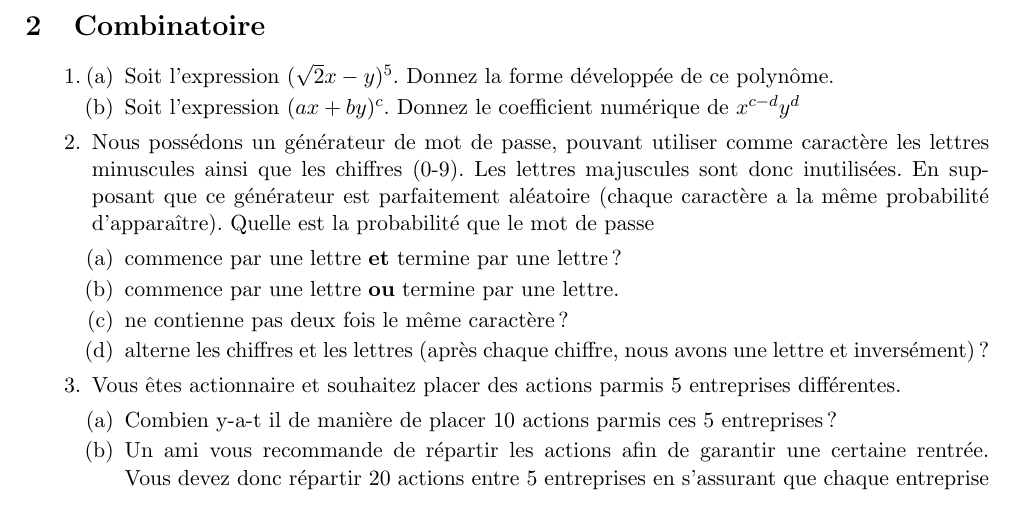
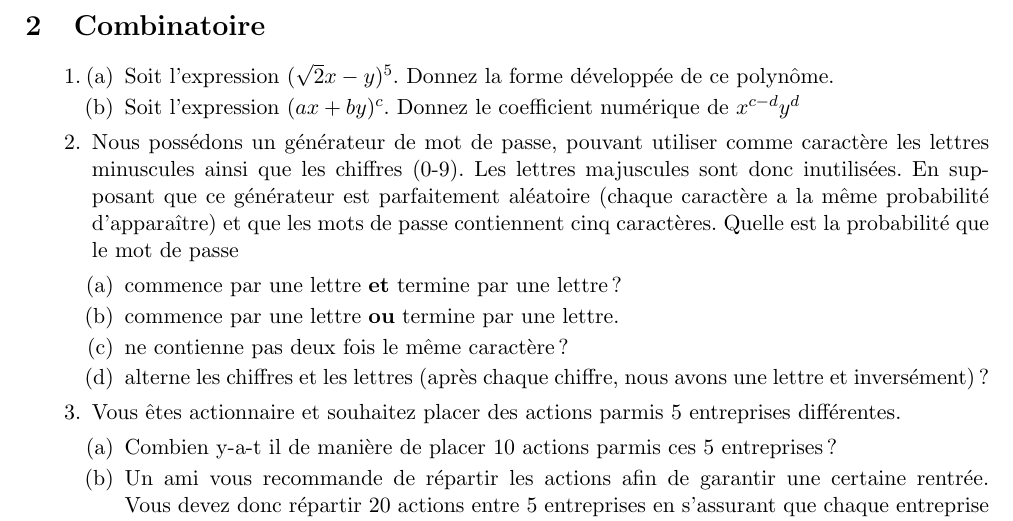
Before and after one commit to Basten3000/math_discrete_juin_2022, a LaTeX problem sheet (math_discrete_exam_juin_2022.tex): part of page 1 of 2, cut so that both start at the same text. Compiled offline with pdfLaTeX.

Commit message:
modif énoncé question 2.2

```diff
--- a/math_discrete_exam_juin_2022.tex
+++ b/math_discrete_exam_juin_2022.tex
@@ -58,7 +58,7 @@
         \item Soit l'expression $(\sqrt{2}x - y )^5$. Donnez la forme développée de ce polynôme.
         \item Soit l'expression $(ax + by)^c$. Donnez le coefficient numérique de $x^{c-d}y^d$
     \end{enumerate}
-    \item Nous possédons un générateur de mot de passe, pouvant utiliser comme caractère les lettres minuscules ainsi que les chiffres (0-9). Les lettres majuscules sont donc inutilisées. En supposant que ce générateur est parfaitement aléatoire (chaque caractère a la même probabilité d'apparaître). Quelle est la probabilité que le mot de passe
+    \item Nous possédons un générateur de mot de passe, pouvant utiliser comme caractère les lettres minuscules ainsi que les chiffres (0-9). Les lettres majuscules sont donc inutilisées. En supposant que ce générateur est parfaitement aléatoire (chaque caractère a la même probabilité d'apparaître) et que les mots de passe contiennent cinq caractères. Quelle est la probabilité que le mot de passe
     \begin{enumerate}
         \item  commence par une lettre \textbf{et} termine par une lettre?
         \item  commence par une lettre \textbf{ou} termine par une lettre.
```
